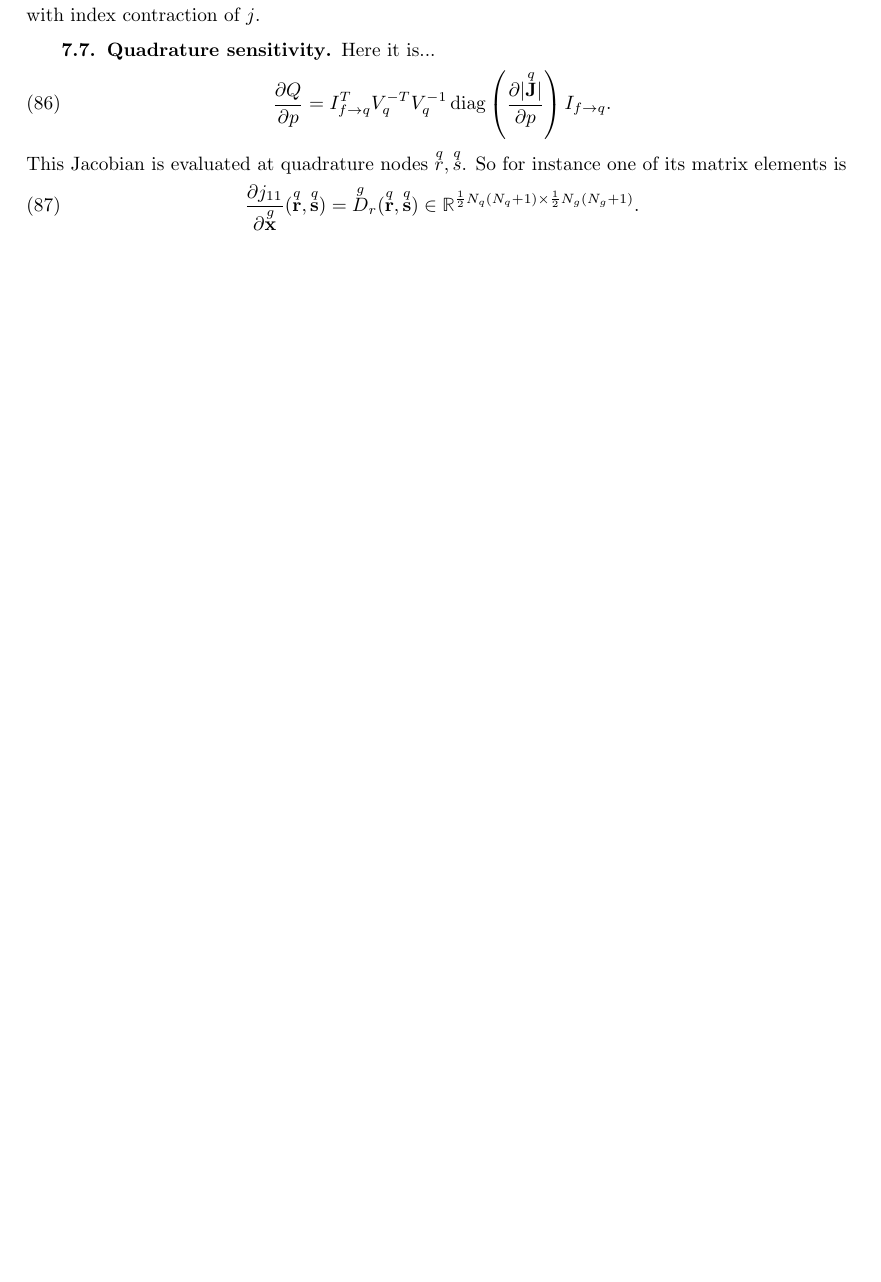
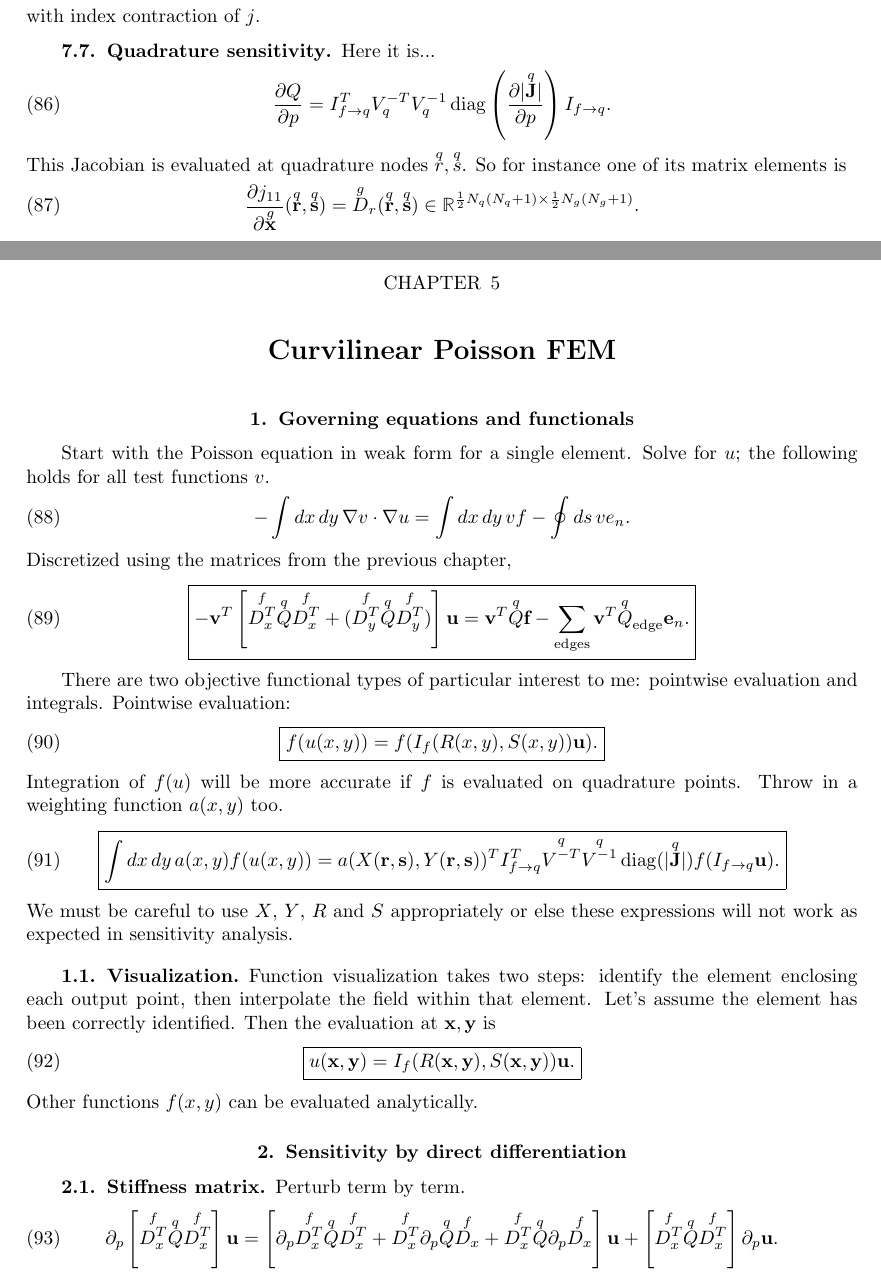
Before and after one commit to plisdku/femnotes, a LaTeX book (main.tex, which reads chapter05.tex): part of page 23 of 25 before the commit and two parts of pages 23 and 25 of 27 after it, the two joined at a grey line, cut so that both start at the same text, the shorter picture padded with empty space. Compiled offline with pdfLaTeX.

Commit message:
added chapter 5 on curvilinear Poisson FEM.  misc other changes.  Working on the sensitivity section.

```diff
--- /dev/null
+++ b/chapter05.tex
@@ -0,0 +1,60 @@
+\chapter{Curvilinear Poisson FEM}
+\label{chap:curvilinear_poisson_fem}
+
+\section{Governing equations and functionals}
+
+Start with the Poisson equation in weak form for a single element.  Solve for $u$; the following holds for all test functions $v$.
+%
+\begin{equation}
+-\int dx\, dy\, \nabla v \cdot \nabla u = \int dx\, dy\, vf - \oint ds\, v e_n.
+\end{equation}
+%
+Discretized using the matrices from the previous chapter,
+%
+\begin{equation}
+\boxed{
+-\ve{v}^T \left[ \f{D_x^T} \q{Q} \f{D_x^T} + (\f{D_y^T} \q{Q} \f{D_y^T})\right] \ve u
+=
+\ve{v}^T \q{Q} \ve{f} - \sum_\textrm{edges} \ve{v}^T \q{Q}_\textrm{edge} \ve{e}_n.
+}%boxed
+\end{equation}
+
+There are two objective functional types of particular interest to me: pointwise evaluation and integrals.  Pointwise evaluation:
+%
+\begin{equation}
+\boxed{
+f(u(x,y)) = f(I_f(R(x,y), S(x,y)) \ve u).
+}%boxed
+\end{equation}
+%
+Integration of $f(u)$ will be more accurate if $f$ is evaluated on quadrature points.  Throw in a weighting function $a(x,y)$ too.
+%
+\begin{equation}
+\boxed{
+\int dx \, dy \, a(x,y) f(u(x,y)) = a(X(\ve r, \ve s), Y(\ve r, \ve s))^T I_{f \rightarrow q}^T \q{V^{-T}} \q{V^{-1}} \operatorname{diag}(|\q{\ve J}|) f(I_{f \rightarrow q} \ve u).
+}%boxed
+\end{equation}
+%
+We must be careful to use $X$, $Y$, $R$ and $S$ appropriately or else these expressions will not work as expected in sensitivity analysis.
+
+\subsection{Visualization}
+
+Function visualization takes two steps: identify the element enclosing each output point, then interpolate the field within that element.  Let's assume the element has been correctly identified.  Then the evaluation at $\ve x, \ve y$ is
+%
+\begin{equation}
+\boxed{
+u(\ve x, \ve y) = I_f(R(\ve x, \ve y), S(\ve x, \ve y)) \ve u.
+}%boxed
+\end{equation}
+%
+Other functions $f(x,y)$ can be evaluated analytically.
+
+\section{Sensitivity by direct differentiation}
+
+\subsection{Stiffness matrix}
+
+Perturb term by term.
+%
+\begin{equation}
+\partial_p \left[ \f{D_x^T} \q{Q} \f{D_x^T} \right] \ve u = \left[ \partial_p \f{D_x^T} \q{Q} \f{D_x^T} + \f{D_x^T} \partial_p \q{Q} \f{D_x} + \f{D_x^T} \q{Q} \partial_p \f{D_x} \right] \ve u + \left[ \f{D_x^T} \q{Q} \f{D_x^T} \right] \partial_p \ve u.
+\end{equation}
```
Also changed, not shown: chapter02.tex (+1 -1 lines), chapter04.tex (+6 -0 lines), main.tex (+1 -0 lines), chapter05.tex (38 more changed lines).
